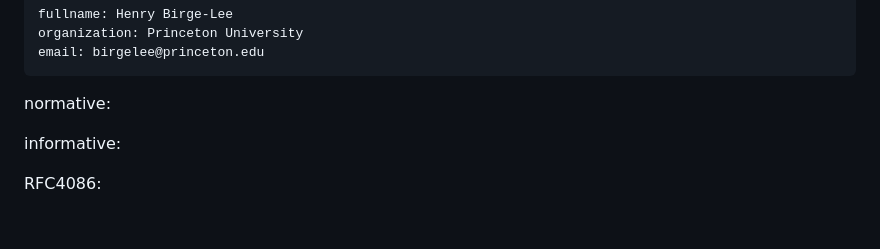
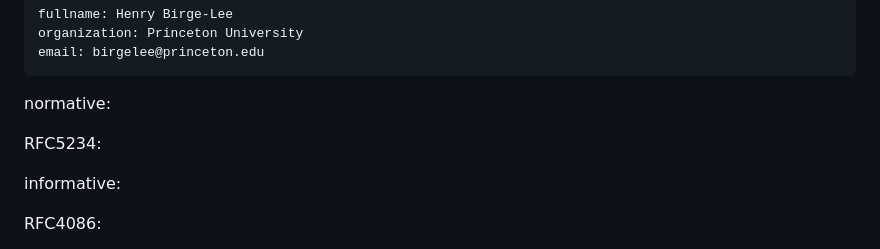
Before and after one commit to birgelee/birgelee-acme-dns-persist-01, a Markdown page: draft-todo-yourname-protocol.md, the part around the change. Drawn GitHub-style; blank space fills up the shorter version.

Commit message:
added reference

```diff
--- a/draft-todo-yourname-protocol.md
+++ b/draft-todo-yourname-protocol.md
@@ -49,6 +49,8 @@ author:
     email: birgelee@princeton.edu
 
 normative:
+
+  RFC5234:
 
 informative:
 
```
